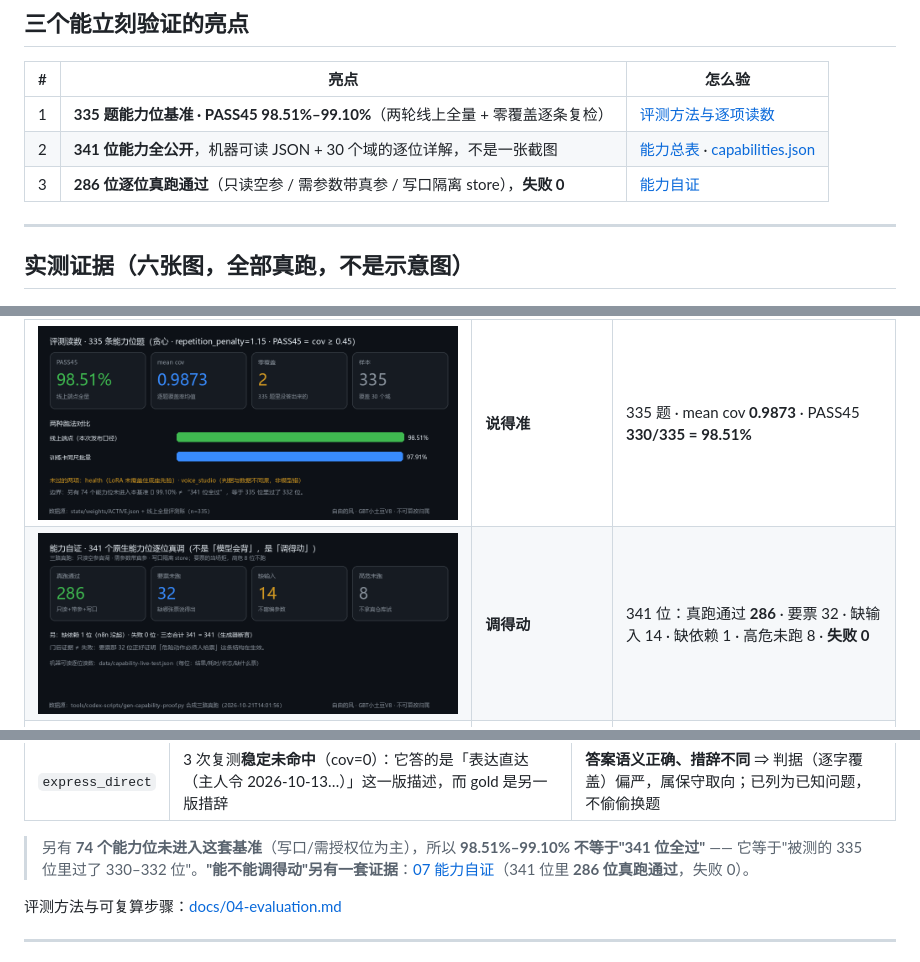
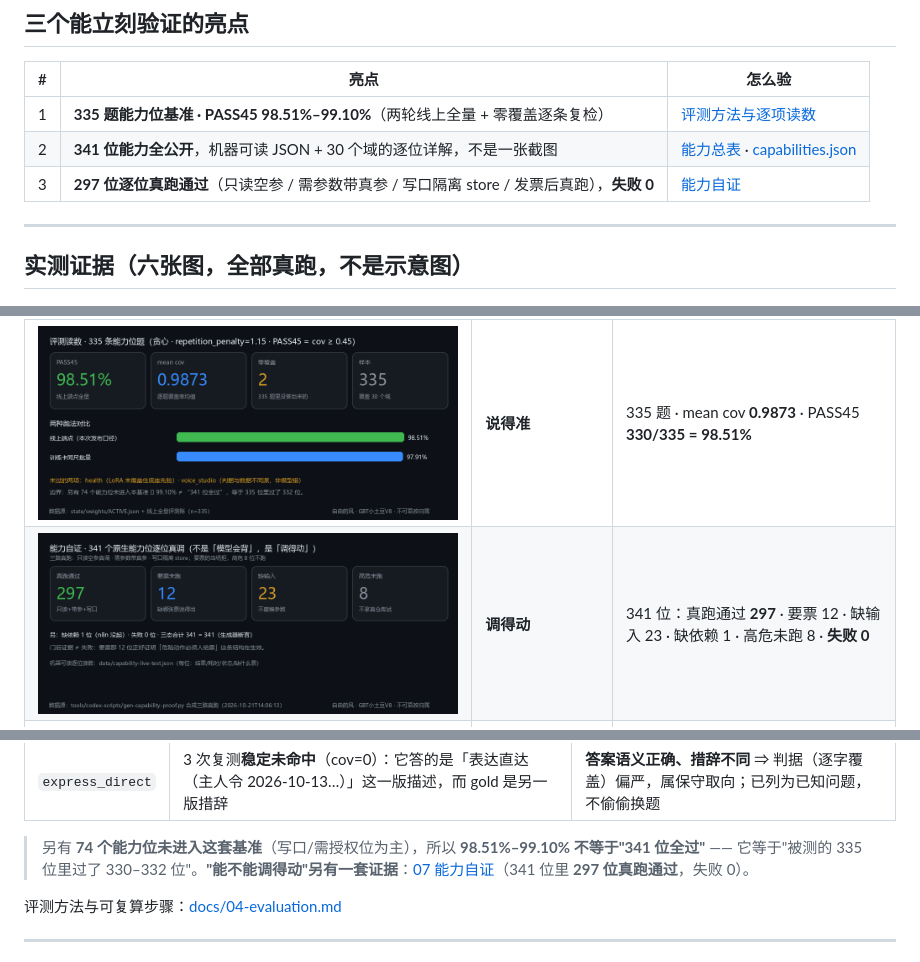
Before and after one commit to gbtweilai-star/GBTxiaotudouV8-Commander, a Markdown page: README.md, 3 parts joined by grey strips. GitHub-like rendering; pictures changed too: assets/fig-caps.png.

Commit message:
proof: 主人发票后补跑 21 位 → 297 通过 / 要票 12 / 缺输入 23 / 缺依赖 1 / 高危 8 / 失败 0

```diff
--- a/README.md
+++ b/README.md
@@ -60,7 +60,7 @@
 |---|---|---|
 | 1 | **335 题能力位基准 · PASS45 98.51%–99.10%**（两轮线上全量 + 零覆盖逐条复检） | [评测方法与逐项读数](docs/04-evaluation.md) |
 | 2 | **341 位能力全公开**，机器可读 JSON + 30 个域的逐位详解，不是一张截图 | [能力总表](docs/03-capabilities.md) · [capabilities.json](data/capabilities.json) |
-| 3 | **286 位逐位真跑通过**（只读空参 / 需参数带真参 / 写口隔离 store），**失败 0** | [能力自证](docs/07-capability-proof.md) |
+| 3 | **297 位逐位真跑通过**（只读空参 / 需参数带真参 / 写口隔离 store / 发票后真跑），**失败 0** | [能力自证](docs/07-capability-proof.md) |
 
 ---
 
@@ -69,7 +69,7 @@
 | 图 | 证明什么 | 读数 |
 |---|---|---|
 | ![评测](assets/fig-eval.png) | **说得准** | 335 题 · mean cov **0.9873** · PASS45 **330/335 = 98.51%** |
-| ![能力自证](assets/fig-caps.png) | **调得动** | 341 位：真跑通过 **286** · 要票 32 · 缺输入 14 · 缺依赖 1 · 高危未跑 8 · **失败 0** |
+| ![能力自证](assets/fig-caps.png) | **调得动** | 341 位：真跑通过 **297** · 要票 12 · 缺输入 23 · 缺依赖 1 · 高危未跑 8 · **失败 0** |
 | ![并发](assets/fig-concurrency.png) | **爆发力** | 512→4096 路并发 **全部 100% 成功**；4096 路只多用 ~50 MB 内存 |
 | ![链路](assets/fig-chain.png) | **整链通** | 本地框架→云插件→端点→流式，五段真跑全绿 |
 | ![GBT天真](assets/fig-tianzhen.png) | **不装 ComfyUI 也能跑它的契约** | 原生算子 **27**（18 个与 ComfyUI 同名同契约）· 契约面 1495 · 校验正例过、反例被抓 |
@@ -254,7 +254,7 @@ print(r.choices[0].message.content)
 | `express_direct` | 3 次复测**稳定未命中**（cov=0）：它答的是「表达直达（主人令 2026-10-13…）」这一版描述，而 gold 是另一版措辞 | **答案语义正确、措辞不同** ⇒ 判据（逐字覆盖）偏严，属保守取向；已列为已知问题，不偷偷换题 |
 
 > 另有 **74 个能力位未进入这套基准**（写口/需授权位为主），所以 **98.51%–99.10% 不等于"341 位全过"**
-> —— 它等于"被测的 335 位里过了 330–332 位"。**"能不能调得动"另有一套证据**：[07 能力自证](docs/07-capability-proof.md)（341 位里 **286 位真跑通过**，失败 0）。
+> —— 它等于"被测的 335 位里过了 330–332 位"。**"能不能调得动"另有一套证据**：[07 能力自证](docs/07-capability-proof.md)（341 位里 **297 位真跑通过**，失败 0）。
 
 评测方法与可复算步骤：[docs/04-evaluation.md](docs/04-evaluation.md)
 
```
Also changed, not shown: other parts of README.md (+1 -1 lines), docs/07-capability-proof.md (+5 -5 lines), assets/fig-chain.png, 2 other files.
